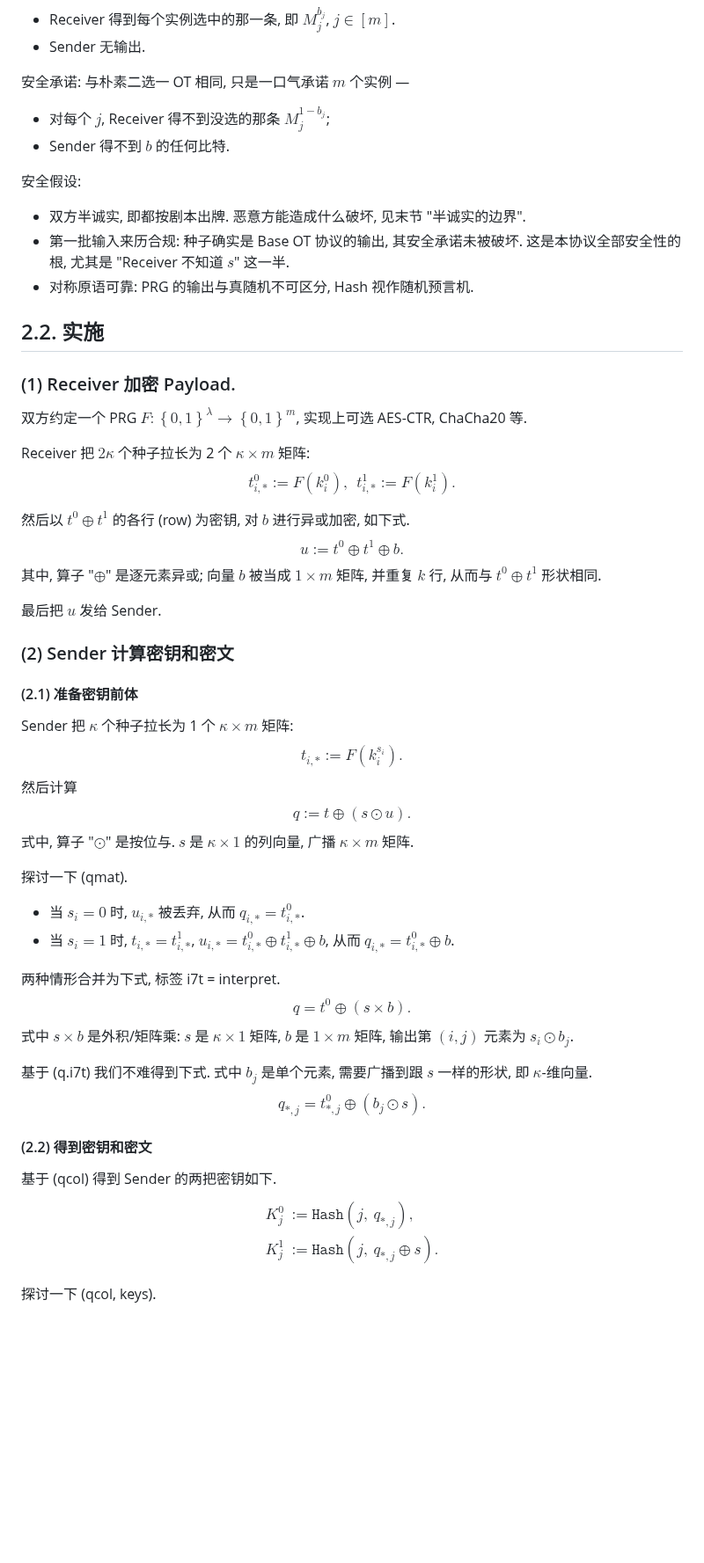
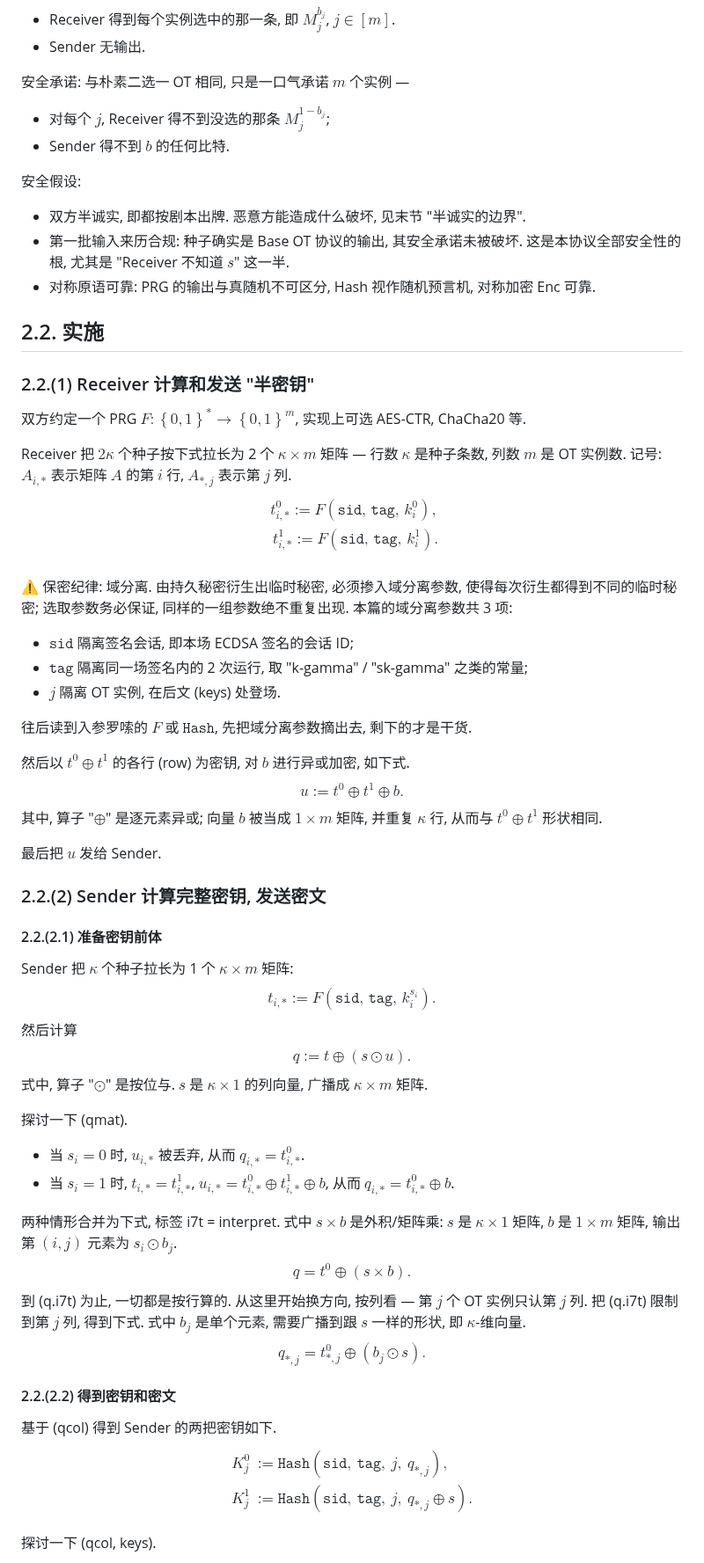
Before and after one commit to taiyi-research-institute/svarog_notes, a Markdown page: dkls23/01-iknp03.md, the part around one of its changes. Shown at 88% size. Drawn GitHub-style; blank space fills up the shorter version.

```diff
--- a/dkls23/01-iknp03.md
+++ b/dkls23/01-iknp03.md
@@ -71,72 +43,84 @@ IKNP 里套着两层 OT, 不要混淆:
 
 安全承诺: 与朴素二选一 OT 相同, 只是一口气承诺 $m$ 个实例 —
 
-* 对每个 $j$, Receiver  得不到没选的那条 $M^{1-b_j}_j$;
+* 对每个 $j$, Receiver 得不到没选的那条 $M^{1-b_j}_j$;
 * Sender 得不到 $b$ 的任何比特.
 
 安全假设:
 
 * 双方半诚实, 即都按剧本出牌. 恶意方能造成什么破坏, 见末节 "半诚实的边界".
 * 第一批输入来历合规: 种子确实是 Base OT 协议的输出, 其安全承诺未被破坏. 这是本协议全部安全性的根, 尤其是 "Receiver 不知道 $s$" 这一半.
-* 对称原语可靠: PRG 的输出与真随机不可区分, Hash 视作随机预言机.
+* 对称原语可靠: PRG 的输出与真随机不可区分, Hash 视作随机预言机, 对称加密 Enc 可靠.
 
 ## 2.2. 实施
 
-### (1) Receiver 加密 Payload.
+### 2.2.(1) Receiver 计算和发送 "半密钥"
 
-双方约定一个 PRG $F: \left\{0,1\right\}^\lambda \rightarrow \left\{0,1\right\}^m$, 实现上可选 AES-CTR, ChaCha20 等.
+双方约定一个 PRG $F: \left\{0,1\right\}^* \rightarrow \left\{0,1\right\}^m$, 实现上可选 AES-CTR, ChaCha20 等.
 
-Receiver 把 $2\kappa$ 个种子拉长为 2 个 $\kappa\times m$ 矩阵:
+Receiver 把 $2\kappa$ 个种子按下式拉长为 2 个 $\kappa\times m$ 矩阵 — 行数 $\kappa$ 是种子条数, 列数 $m$ 是 OT 实例数. 记号: $A_{i,*}$ 表示矩阵 $A$ 的第 $i$ 行, $A_{*,j}$ 表示第 $j$ 列.
 $$
-t^0_{i,*}:=F\left(k^0_i\right),~~
-t^1_{i,*}:=F\left(k^1_i\right).
+\begin{align*}
+t^0_{i,*}:=F\left(\mathtt{sid},\,\mathtt{tag},\, k^0_i\right), \\
+t^1_{i,*}:=F\left(\mathtt{sid},\,\mathtt{tag},\, k^1_i\right). \\
+\end{align*}
 $$
+
+⚠️ 保密纪律: 域分离. 由持久秘密衍生出临时秘密, 必须掺入域分离参数, 使得每次衍生都得到不同的临时秘密; 选取参数务必保证, 同样的一组参数绝不重复出现. 本篇的域分离参数共 3 项:
+
+* $\mathtt{sid}$ 隔离签名会话, 即本场 ECDSA 签名的会话 ID;
+* $\mathtt{tag}$ 隔离同一场签名内的 2 次运行, 取 "k-gamma" / "sk-gamma" 之类的常量;
+* $j$ 隔离 OT 实例, 在后文 (keys) 处登场.
+
+往后读到入参罗嗦的 $F$ 或 $\mathtt{Hash}$, 先把域分离参数摘出去, 剩下的才是干货.
 
 然后以 $t^0 \oplus t^1$ 的各行 (row) 为密钥, 对 $b$ 进行异或加密, 如下式.
 $$
 {u}:={t}^0 \oplus {t}^1 \oplus b. \tag{umat}
 $$
-其中, 算子 "$\oplus$" 是逐元素异或; 向量 $b$ 被当成 $1\times m$ 矩阵, 并重复 $k$ 行, 从而与 $t^0 \oplus t^1$ 形状相同.
+其中, 算子 "$\oplus$" 是逐元素异或; 向量 $b$ 被当成 $1\times m$ 矩阵, 并重复 $\kappa$ 行, 从而与 $t^0 \oplus t^1$ 形状相同.
 
 最后把 $u$ 发给 Sender.
 
-### (2) Sender 计算密钥和密文
+### 2.2.(2) Sender 计算完整密钥, 发送密文
 
-#### (2.1) 准备密钥前体
+#### 2.2.(2.1) 准备密钥前体
 
 Sender 把 $\kappa$ 个种子拉长为 1 个 $\kappa\times m$ 矩阵:
 $$
-t_{i,*} := F\left(k^{s_i}_i\right).
+t_{i,*} := F\left(\mathtt{sid},\,\mathtt{tag},\,k^{s_i}_i\right).
 $$
 然后计算
 $$
 {q} := {t} \oplus \left(s\odot {u}\right). \tag{qmat}
 $$
-式中, 算子 "$\odot$" 是按位与. $s$ 是 $\kappa\times 1$ 的列向量, 广播 $\kappa \times m$ 矩阵.
+式中, 算子 "$\odot$" 是按位与. $s$ 是 $\kappa\times 1$ 的列向量, 广播成 $\kappa \times m$ 矩阵.
 
 探讨一下 (qmat).
 
 * 当 $s_i = 0$ 时, $u_{i,*}$ 被丢弃, 从而 $q_{i,*}=t_{i,*}^0$.
 * 当 $s_i=1$ 时, $t_{i,*}=t_{i,*}^1$, $u_{i,*}=t_{i,*}^0\oplus t_{i,*}^1\oplus b$, 从而 $q_{i,*}=t_{i,*}^0\oplus b$.
 
-两种情形合并为下式, 标签 i7t = interpret.
+两种情形合并为下式, 标签 i7t = interpret. 式中 $s\times b$ 是外积/矩阵乘: $s$ 是 $\kappa\times 1$ 矩阵, $b$ 是 $1\times m$ 矩阵, 输出第 $(i,j)$ 元素为 $s_i \odot b_j$.
 $$
 q = {t}^0\oplus(s\times{b}). \tag{q.i7t}
 $$
-式中 $s\times b$ 是外积/矩阵乘: $s$ 是 $\kappa\times 1$ 矩阵, $b$ 是 $1\times m$ 矩阵, 输出第 $(i,j)$ 元素为 $s_i \odot b_j$.
-
-基于 (q.i7t) 我们不难得到下式. 式中 $b_j$ 是单个元素, 需要广播到跟 $s$ 一样的形状, 即 $\kappa$-维向量.
+到 (q.i7t) 为止, 一切都是按行算的. 从这里开始换方向, 按列看 — 第 $j$ 个 OT 实例只认第 $j$ 列. 把 (q.i7t) 限制到第 $j$ 列, 得到下式. 式中 $b_j$ 是单个元素, 需要广播到跟 $s$ 一样的形状, 即 $\kappa$-维向量.
 $$
 q_{*,j}=t^0_{*,j}\oplus \left(b_j \odot s\right). \tag{qcol}
 $$
 
-#### (2.2) 得到密钥和密文
+#### 2.2.(2.2) 得到密钥和密文
 
 基于 (qcol) 得到 Sender 的两把密钥如下.
 $$
 \begin{align*}
-K^0_j &:= \mathtt{Hash}\left(j,~q_{*,j}\right), \\
-K^1_j &:= \mathtt{Hash}\left(j,~q_{*,j}\oplus s\right). \\
+K^0_j &:= \mathtt{Hash}\left(
+    \mathtt{sid},~\mathtt{tag},~j,~q_{*,j}\right
+), \\
+K^1_j &:= \mathtt{Hash}\left(
+	\mathtt{sid},~\mathtt{tag},~j,~q_{*,j}\oplus s\right
+). \\
 \end{align*} \tag{keys}
 $$
 探讨一下 (qcol, keys).
```
Also changed, not shown: other parts of dkls23/01-iknp03.md (+77 -52 lines).
